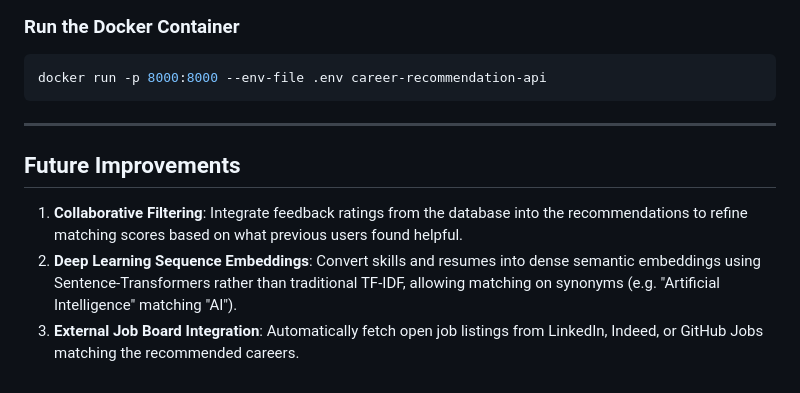
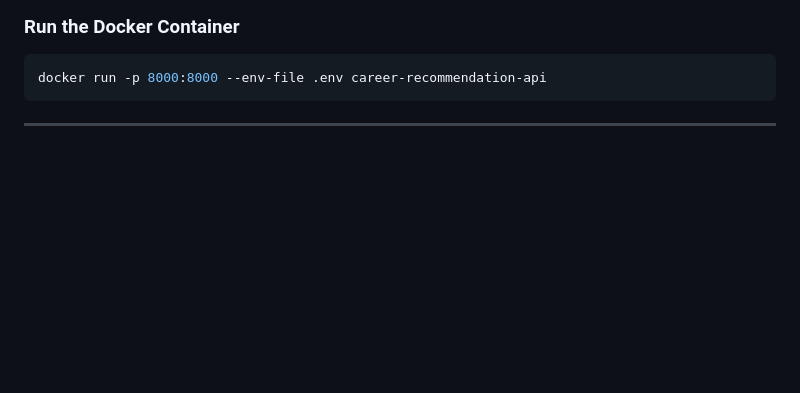
Before and after one commit to Prince-kumar75/CareerAI, a Markdown page: README.md, the part around the change. GitHub-like rendering; blank space fills up the shorter version.

Commit message:
Remove Future Improvements section from README
Removed the Future Improvements section from the README.

````diff
--- a/README.md
+++ b/README.md
@@ -376,9 +376,3 @@ docker run -p 8000:8000 --env-file .env career-recommendation-api
 ```
 
 ---
-
-## Future Improvements
-
-1. **Collaborative Filtering**: Integrate feedback ratings from the database into the recommendations to refine matching scores based on what previous users found helpful.
-2. **Deep Learning Sequence Embeddings**: Convert skills and resumes into dense semantic embeddings using Sentence-Transformers rather than traditional TF-IDF, allowing matching on synonyms (e.g. "Artificial Intelligence" matching "AI").
-3. **External Job Board Integration**: Automatically fetch open job listings from LinkedIn, Indeed, or GitHub Jobs matching the recommended careers.
````
